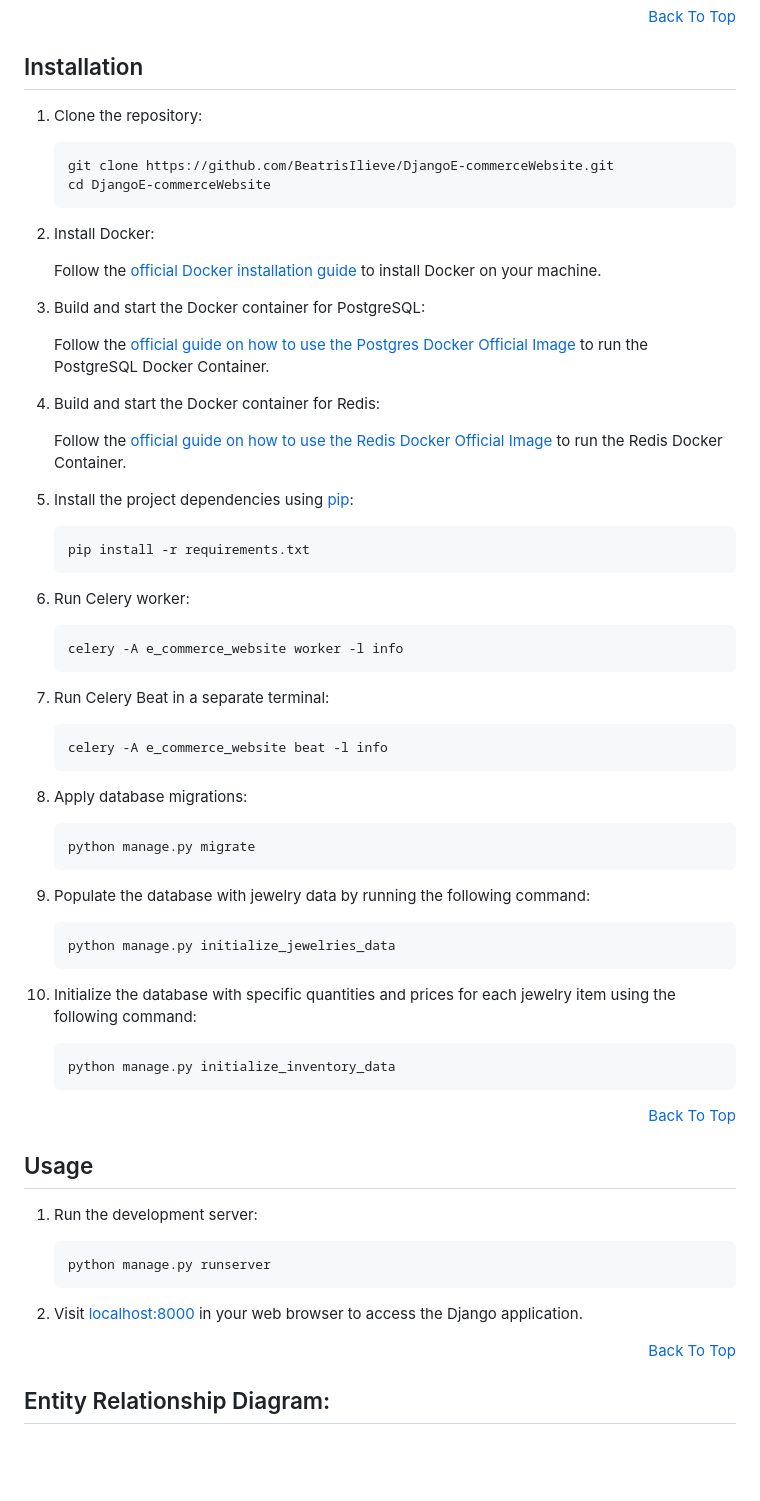
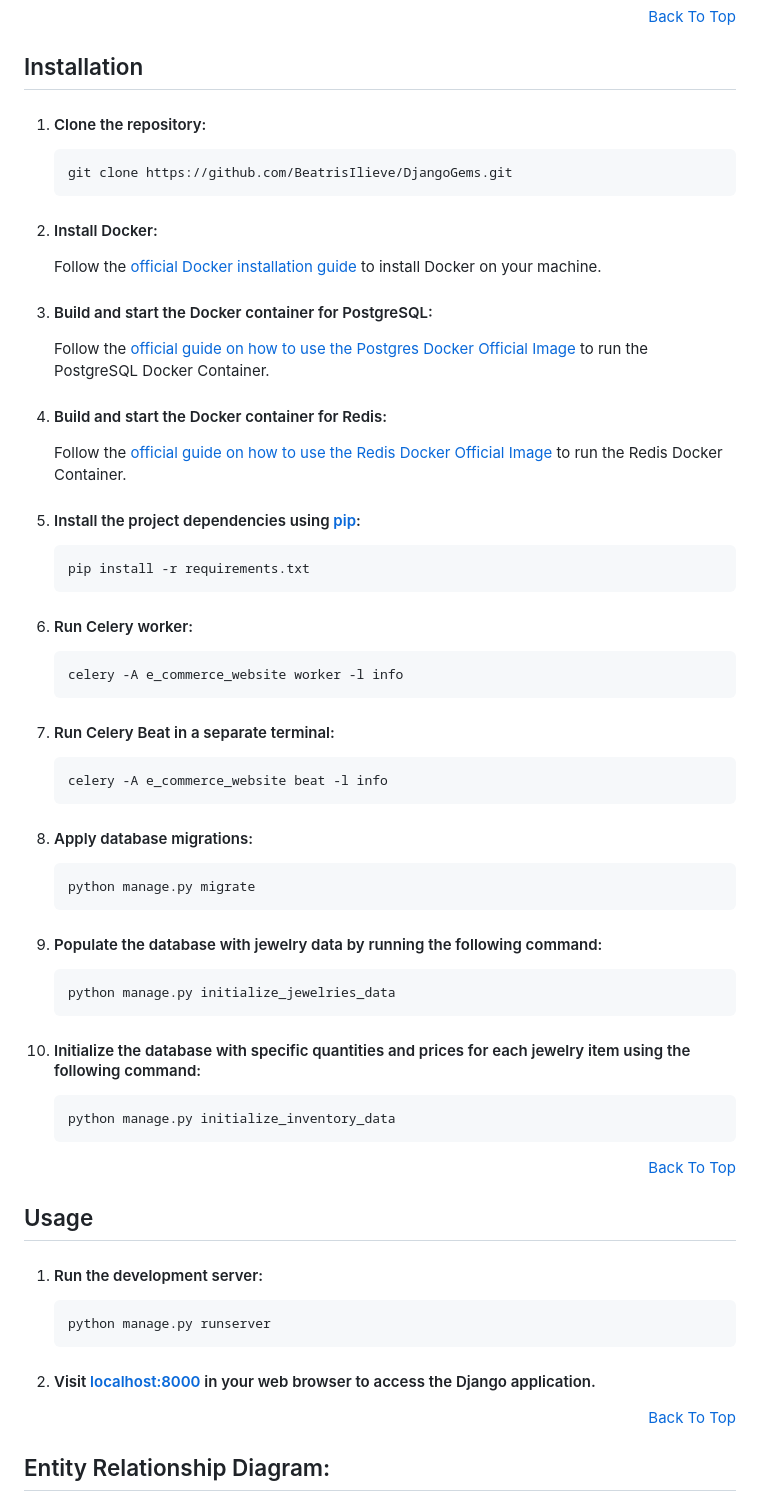
Before and after one commit to BeatrisIlieva/django-gems, a Markdown page: README.md, the part around the change. Rendered like a GitHub page; blank space fills up the shorter version.

````diff
--- a/README.md
+++ b/README.md
@@ -198,56 +198,55 @@ The inventory model is designed for keeping track of jewelry quantities and pric
 
 ## Installation
 
-1. Clone the repository:
+1. #### Clone the repository:
 
     ```bash
-    git clone https://github.com/BeatrisIlieve/DjangoE-commerceWebsite.git
-    cd DjangoE-commerceWebsite
+    git clone https://github.com/BeatrisIlieve/DjangoGems.git
     ```
 
-2. Install Docker:
+2. #### Install Docker:
 
     Follow the [official Docker installation guide](https://docs.docker.com/get-docker/) to install Docker on your machine.
 
-3. Build and start the Docker container for PostgreSQL:
+3. #### Build and start the Docker container for PostgreSQL:
 
     Follow the [official guide on how to use the Postgres Docker Official Image](https://hub.docker.com/_/postgres) to run the PostgreSQL Docker Container.
 
 
-4. Build and start the Docker container for Redis:
+4. #### Build and start the Docker container for Redis:
 
     Follow the [official guide on how to use the Redis Docker Official Image](https://hub.docker.com/_/redis) to run the Redis Docker Container.
 
-5. Install the project dependencies using [pip](https://pip.pypa.io/en/stable/):
+5. #### Install the project dependencies using [pip](https://pip.pypa.io/en/stable/):
 
     ```bash
     pip install -r requirements.txt
     ```
-6. Run Celery worker:
+6. #### Run Celery worker:
 
     ```bash
     celery -A e_commerce_website worker -l info
     ```
 
-7. Run Celery Beat in a separate terminal:
+7. #### Run Celery Beat in a separate terminal:
 
     ```bash
     celery -A e_commerce_website beat -l info
     ```
 
-8. Apply database migrations:
+8. #### Apply database migrations:
 
     ```bash
     python manage.py migrate
     ```
 
-9. Populate the database with jewelry data by running the following command:
+9. #### Populate the database with jewelry data by running the following command:
 
     ```bash
     python manage.py initialize_jewelries_data
     ```
 
-10. Initialize the database with specific quantities and prices for each jewelry item using the following command:
+10. #### Initialize the database with specific quantities and prices for each jewelry item using the following command:
 
     ```bash
     python manage.py initialize_inventory_data
@@ -256,13 +255,13 @@ The inventory model is designed for keeping track of jewelry quantities and pric
 <p align="right" dir="auto"><a href="#djangoe-commercewebsite">Back To Top</a></p>
 
 ## Usage
-1. Run the development server:
+1. #### Run the development server:
 
     ```bash
     python manage.py runserver
     ```
 
-2. Visit [localhost:8000](http://localhost:8000) in your web browser to access the Django application.
+2. #### Visit [localhost:8000](http://localhost:8000) in your web browser to access the Django application.
 
 <p align="right" dir="auto"><a href="#djangoe-commercewebsite">Back To Top</a></p>
 
````
